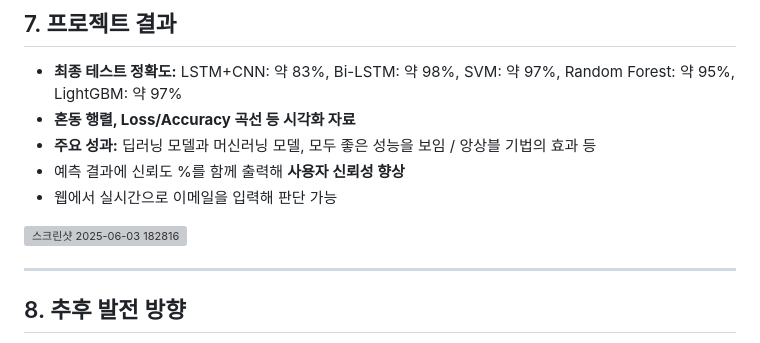
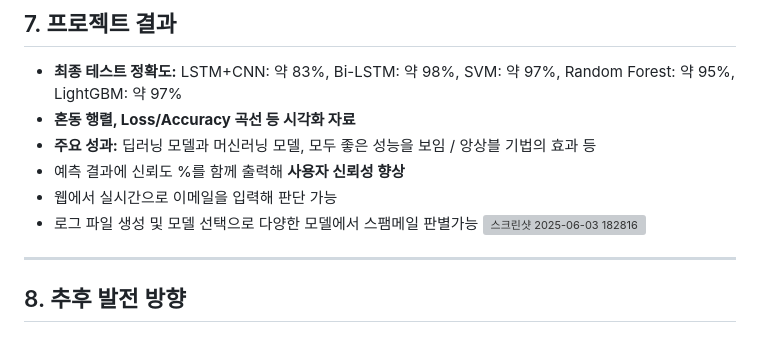
Before and after one commit to junsung2001/machine-learing-project-, a Markdown page: 최종보고서.md, the part around the change. Drawn GitHub-style; grey boxes are pictures that could not be loaded.

```diff
--- a/최종보고서.md
+++ b/최종보고서.md
@@ -74,7 +74,7 @@
 - **주요 성과:** 딥러닝 모델과 머신러닝 모델, 모두 좋은 성능을 보임 / 앙상블 기법의 효과 등
 - 예측 결과에 신뢰도 %를 함께 출력해 **사용자 신뢰성 향상**
 - 웹에서 실시간으로 이메일을 입력해 판단 가능
-
+- 로그 파일 생성 및 모델 선택으로 다양한 모델에서 스팸메일 판별가능
 ![스크린샷 2025-06-03 182816](https://github.com/user-attachments/assets/c46b715f-0e33-4c2a-940f-64c1e857ee17)
 
 ---
```
